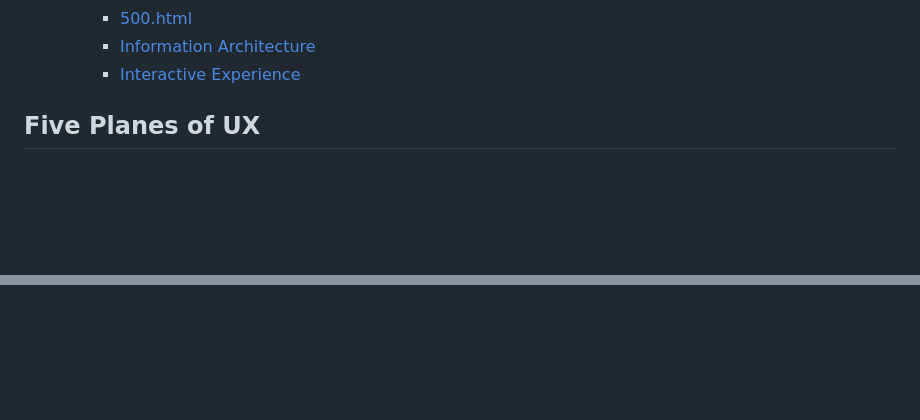
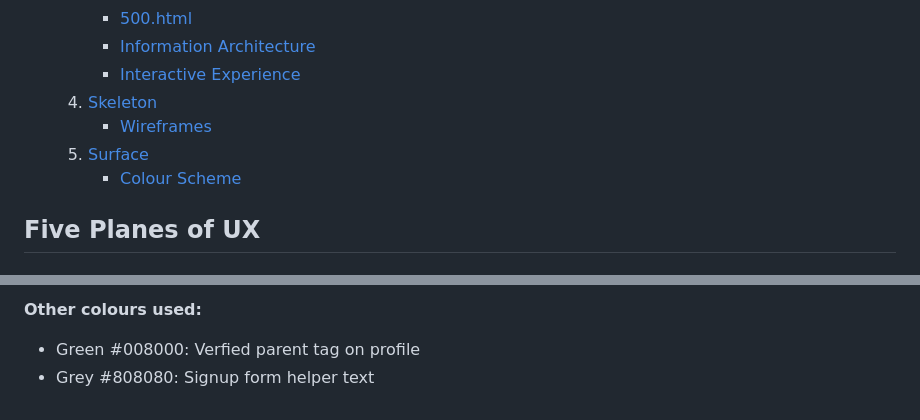
Before and after one commit to amfairley/toytribe, a Markdown page: DESIGN.md, 2 parts joined by grey strips. Rendered like a GitHub page; blank space fills up the shorter version.

Commit message:
docs: add colour scheme details

```diff
--- a/DESIGN.md
+++ b/DESIGN.md
@@ -39,6 +39,10 @@ For information on the testing procedure, see TESTING.md
         * [500.html](#500html)
         * [Information Architecture](#information-architecture)
         * [Interactive Experience](#interactive-experience)
+    4. [Skeleton](#skeleton)
+        * [Wireframes](#wireframes)
+    5. [Surface](#surface)
+        * [Colour Scheme](#colour-scheme)
 
 ## Five Planes of UX
 
@@ -212,0 +268,3 @@ Below is a proposed ERD for the tables to be modelled for the database.
+**Other colours used:**
+- Green #008000: Verfied parent tag on profile
+- Grey #808080: Signup form helper text
```
Also changed, not shown: other parts of DESIGN.md (+51 -0 lines).
